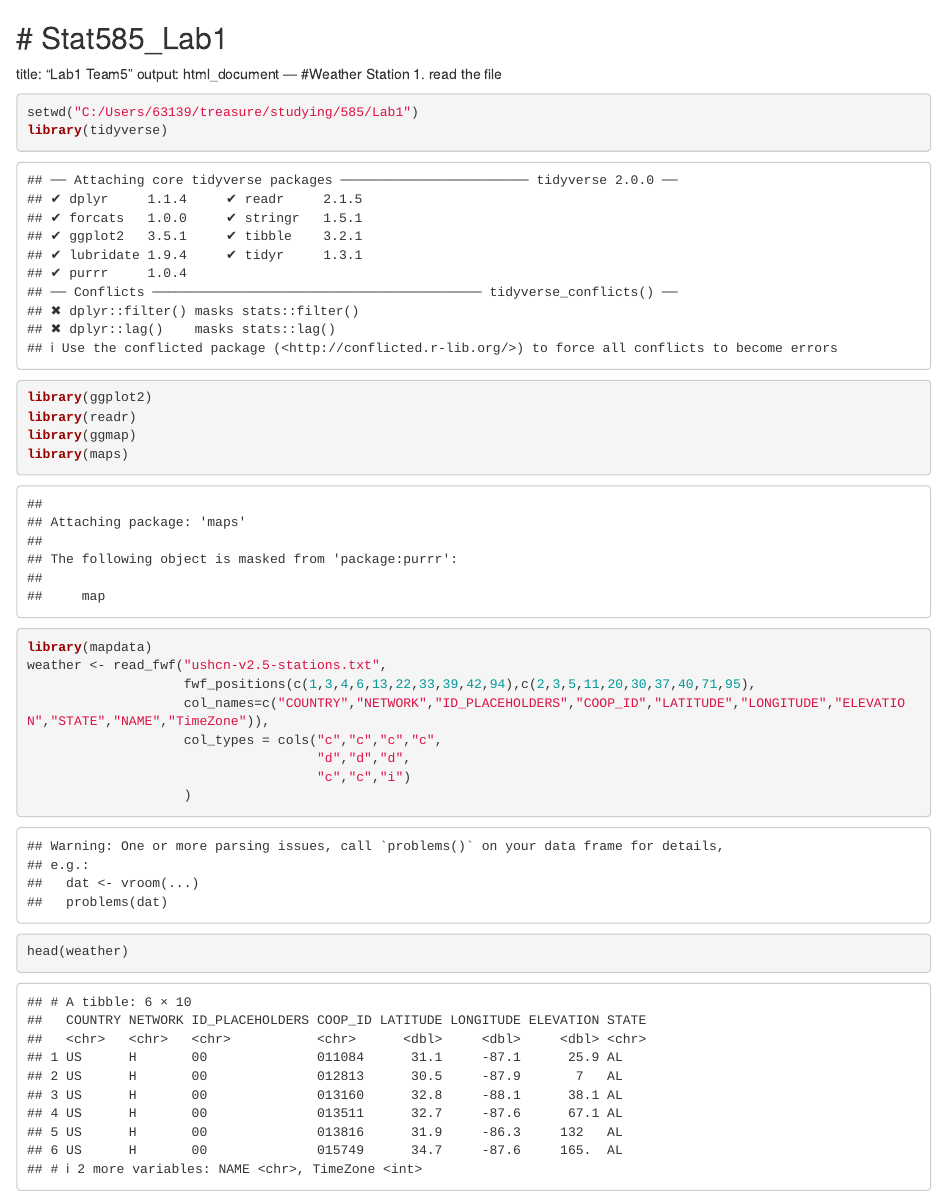
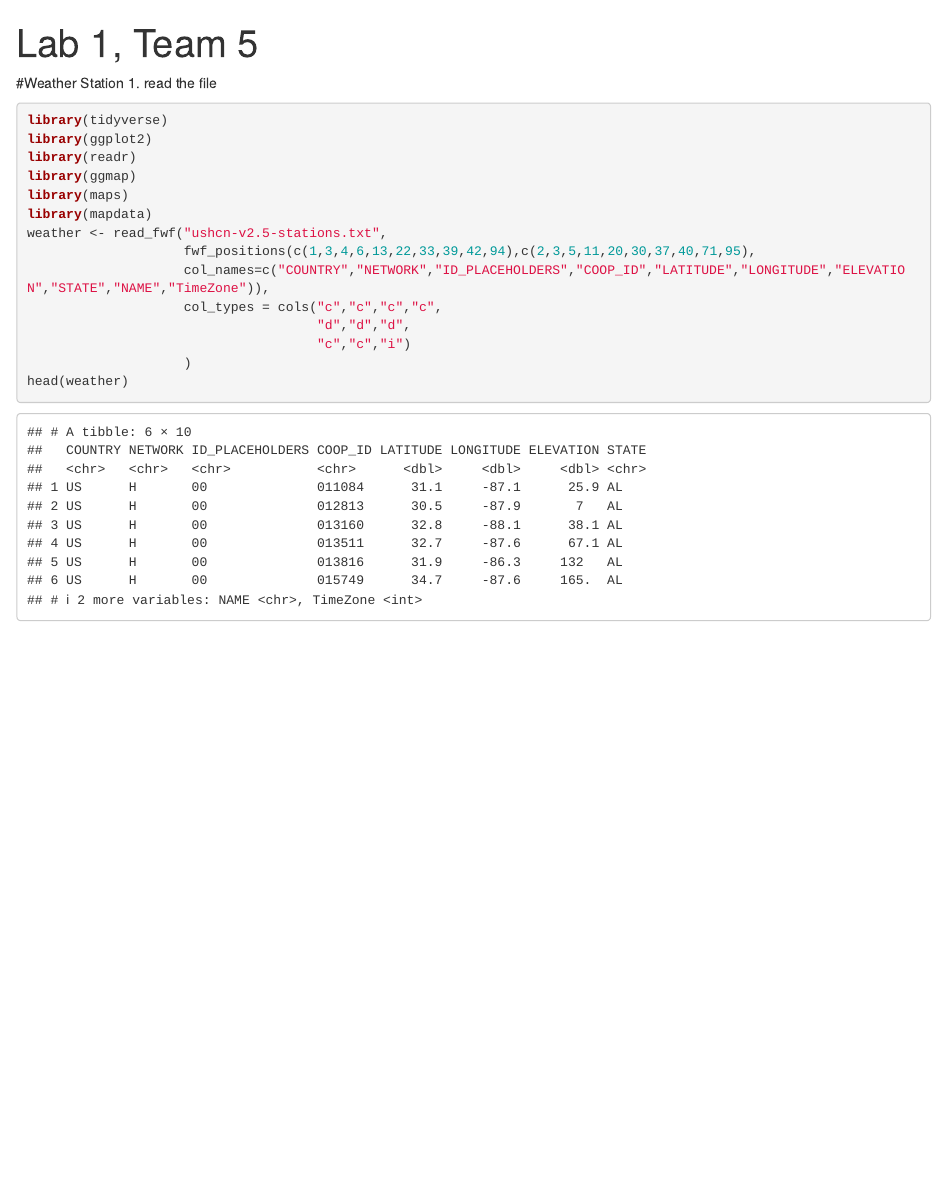
Before and after one commit to MirandaTilberg/Stat585_Lab1, an R Markdown document (README.Rmd): the page in a window 1100 px wide, from its top. Rendered offline with R 4.5, knitr and Pandoc, with nearby package versions.

Commit message:
Small fix

````diff
--- a/README.Rmd
+++ b/README.Rmd
@@ -1,12 +1,10 @@
-# Stat585_Lab1
 ---
-title: "Lab1 Team5"
+title: "Lab 1, Team 5"
 output: html_document
 ---
 #Weather Station
 1. read the file
-```{r}
-setwd("C:/Users/63139/treasure/studying/585/Lab1")
+```{r, warning = F, message = F}
 library(tidyverse)
 library(ggplot2)
 library(readr)
````
